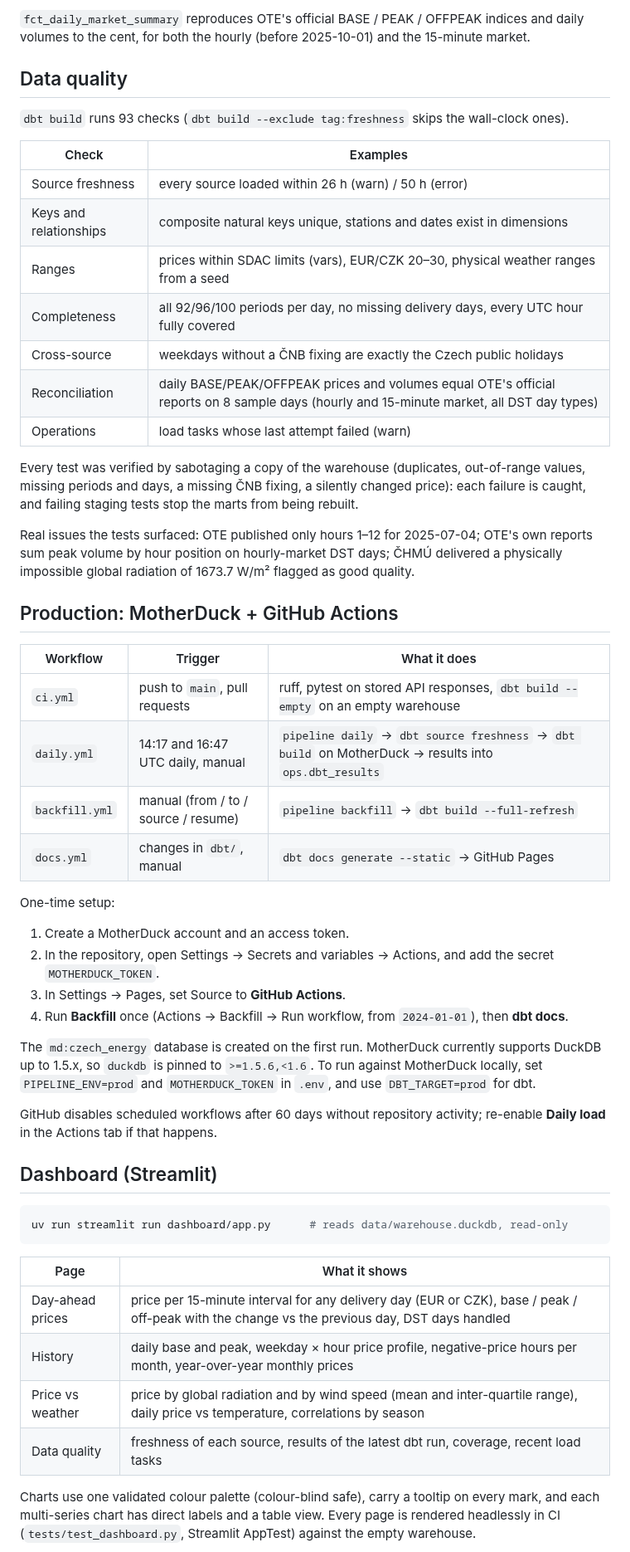
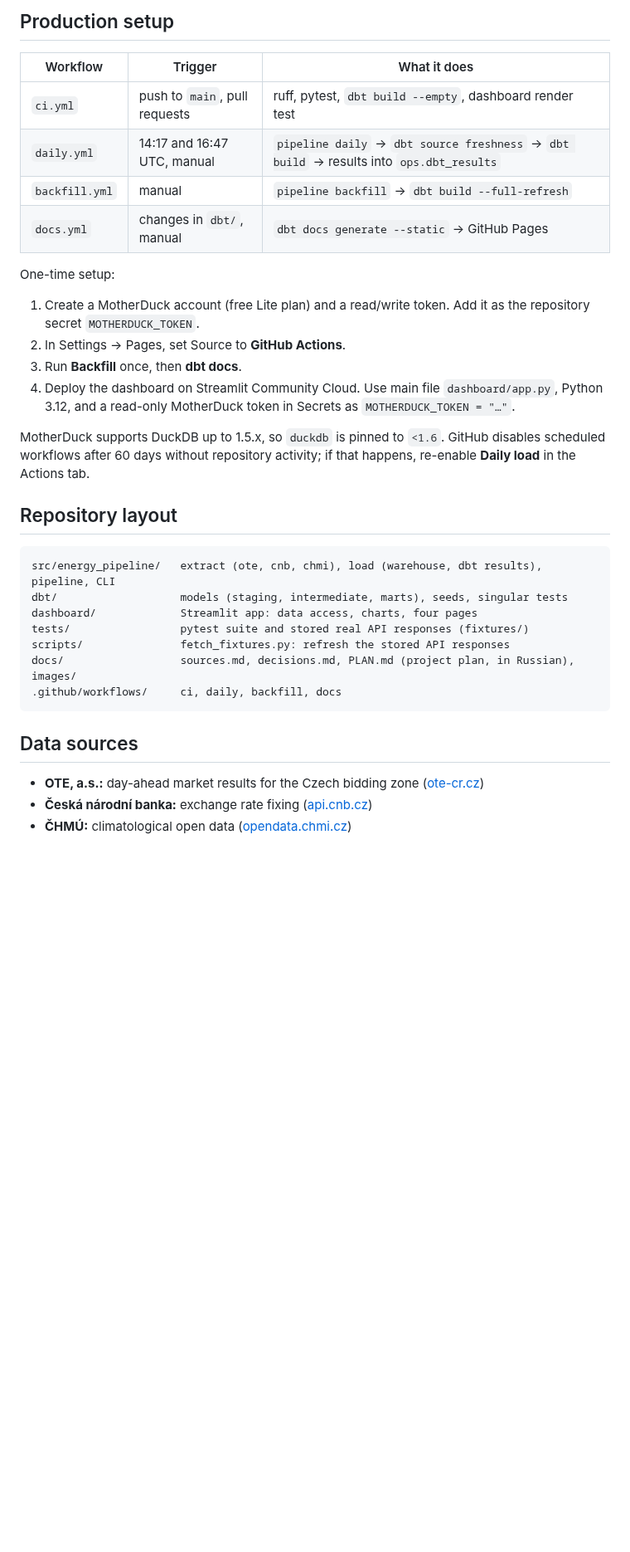
Before and after one commit to maksympostoiuk/czech-energy-pipeline, a Markdown page: README.md, the part around one of its changes. Shown at 83% size. Drawn GitHub-style; blank space fills up the shorter version.

````diff
--- a/README.md
+++ b/README.md
@@ -64,66 +161,38 @@ uv run dbt docs generate && uv run dbt docs serve   # lineage graph and column d
-`fct_daily_market_summary` reproduces OTE's official BASE / PEAK / OFFPEAK indices and daily
-volumes to the cent, for both the hourly (before 2025-10-01) and the 15-minute market.
-
-## Data quality
-
-`dbt build` runs 93 checks (`dbt build --exclude tag:freshness` skips the wall-clock ones).
-
-| Check | Examples |
-|---|---|
-| Source freshness | every source loaded within 26 h (warn) / 50 h (error) |
-| Keys and relationships | composite natural keys unique, stations and dates exist in dimensions |
-| Ranges | prices within SDAC limits (vars), EUR/CZK 20–30, physical weather ranges from a seed |
-| Completeness | all 92/96/100 periods per day, no missing delivery days, every UTC hour fully covered |
-| Cross-source | weekdays without a ČNB fixing are exactly the Czech public holidays |
-| Reconciliation | daily BASE/PEAK/OFFPEAK prices and volumes equal OTE's official reports on 8 sample days (hourly and 15-minute market, all DST day types) |
-| Operations | load tasks whose last attempt failed (warn) |
-
-Every test was verified by sabotaging a copy of the warehouse (duplicates, out-of-range
-values, missing periods and days, a missing ČNB fixing, a silently changed price): each
-failure is caught, and failing staging tests stop the marts from being rebuilt.
-
-Real issues the tests surfaced: OTE published only hours 1–12 for 2025-07-04; OTE's own
-reports sum peak volume by hour position on hourly-market DST days; ČHMÚ delivered a
-physically impossible global radiation of 1673.7 W/m² flagged as good quality.
-
-## Production: MotherDuck + GitHub Actions
+## Production setup
 
 | Workflow | Trigger | What it does |
 |---|---|---|
-| `ci.yml` | push to `main`, pull requests | ruff, pytest on stored API responses, `dbt build --empty` on an empty warehouse |
-| `daily.yml` | 14:17 and 16:47 UTC daily, manual | `pipeline daily` → `dbt source freshness` → `dbt build` on MotherDuck → results into `ops.dbt_results` |
-| `backfill.yml` | manual (from / to / source / resume) | `pipeline backfill` → `dbt build --full-refresh` |
+| `ci.yml` | push to `main`, pull requests | ruff, pytest, `dbt build --empty`, dashboard render test |
+| `daily.yml` | 14:17 and 16:47 UTC, manual | `pipeline daily` → `dbt source freshness` → `dbt build` → results into `ops.dbt_results` |
+| `backfill.yml` | manual | `pipeline backfill` → `dbt build --full-refresh` |
 | `docs.yml` | changes in `dbt/`, manual | `dbt docs generate --static` → GitHub Pages |
 
 One-time setup:
 
-1. Create a MotherDuck account and an access token.
-2. In the repository, open Settings → Secrets and variables → Actions, and add the secret `MOTHERDUCK_TOKEN`.
-3. In Settings → Pages, set Source to **GitHub Actions**.
-4. Run **Backfill** once (Actions → Backfill → Run workflow, from `2024-01-01`), then **dbt docs**.
+1. Create a MotherDuck account (free Lite plan) and a read/write token. Add it as the repository secret `MOTHERDUCK_TOKEN`.
+2. In Settings → Pages, set Source to **GitHub Actions**.
+3. Run **Backfill** once, then **dbt docs**.
+4. Deploy the dashboard on Streamlit Community Cloud. Use main file `dashboard/app.py`, Python 3.12, and a read-only MotherDuck token in Secrets as `MOTHERDUCK_TOKEN = "…"`.
 
-The `md:czech_energy` database is created on the first run. MotherDuck currently supports
-DuckDB up to 1.5.x, so `duckdb` is pinned to `>=1.5.6,<1.6`. To run against MotherDuck
-locally, set `PIPELINE_ENV=prod` and `MOTHERDUCK_TOKEN` in `.env`, and use
-`DBT_TARGET=prod` for dbt.
+MotherDuck supports DuckDB up to 1.5.x, so `duckdb` is pinned to `<1.6`. GitHub disables
+scheduled workflows after 60 days without repository activity; if that happens, re-enable
+**Daily load** in the Actions tab.
 
-GitHub disables scheduled workflows after 60 days without repository activity; re-enable
-**Daily load** in the Actions tab if that happens.
+## Repository layout
 
-## Dashboard (Streamlit)
-
-```bash
-uv run streamlit run dashboard/app.py      # reads data/warehouse.duckdb, read-only
+```
+src/energy_pipeline/   extract (ote, cnb, chmi), load (warehouse, dbt results), pipeline, CLI
+dbt/                   models (staging, intermediate, marts), seeds, singular tests
+dashboard/             Streamlit app: data access, charts, four pages
+tests/                 pytest suite and stored real API responses (fixtures/)
+scripts/               fetch_fixtures.py: refresh the stored API responses
+docs/                  sources.md, decisions.md, PLAN.md (project plan, in Russian), images/
+.github/workflows/     ci, daily, backfill, docs
 ```
 
-| Page | What it shows |
-|---|---|
-| Day-ahead prices | price per 15-minute interval for any delivery day (EUR or CZK), base / peak / off-peak with the change vs the previous day, DST days handled |
-| History | daily base and peak, weekday × hour price profile, negative-price hours per month, year-over-year monthly prices |
-| Price vs weather | price by global radiation and by wind speed (mean and inter-quartile range), daily price vs temperature, correlations by season |
-| Data quality | freshness of each source, results of the latest dbt run, coverage, recent load tasks |
+## Data sources
 
-Charts use one validated colour palette (colour-blind safe), carry a tooltip on every mark,
-and each multi-series chart has direct labels and a table view. Every page is rendered
-headlessly in CI (`tests/test_dashboard.py`, Streamlit AppTest) against the empty warehouse.
+- **OTE, a.s.:** day-ahead market results for the Czech bidding zone ([ote-cr.cz](https://www.ote-cr.cz/))
+- **Česká národní banka:** exchange rate fixing ([api.cnb.cz](https://api.cnb.cz/))
+- **ČHMÚ:** climatological open data ([opendata.chmi.cz](https://opendata.chmi.cz/))
 
````
Also changed, not shown: other parts of README.md (+147 -54 lines), docs/PLAN.md (+1 -1 lines), docs/decisions.md (added, +124 -0 lines), docs/images/dashboard-day-ahead.png (added), docs/images/dashboard-history.png (added), docs/images/dashboard-quality.png (added), docs/images/dashboard-weather.png (added).
